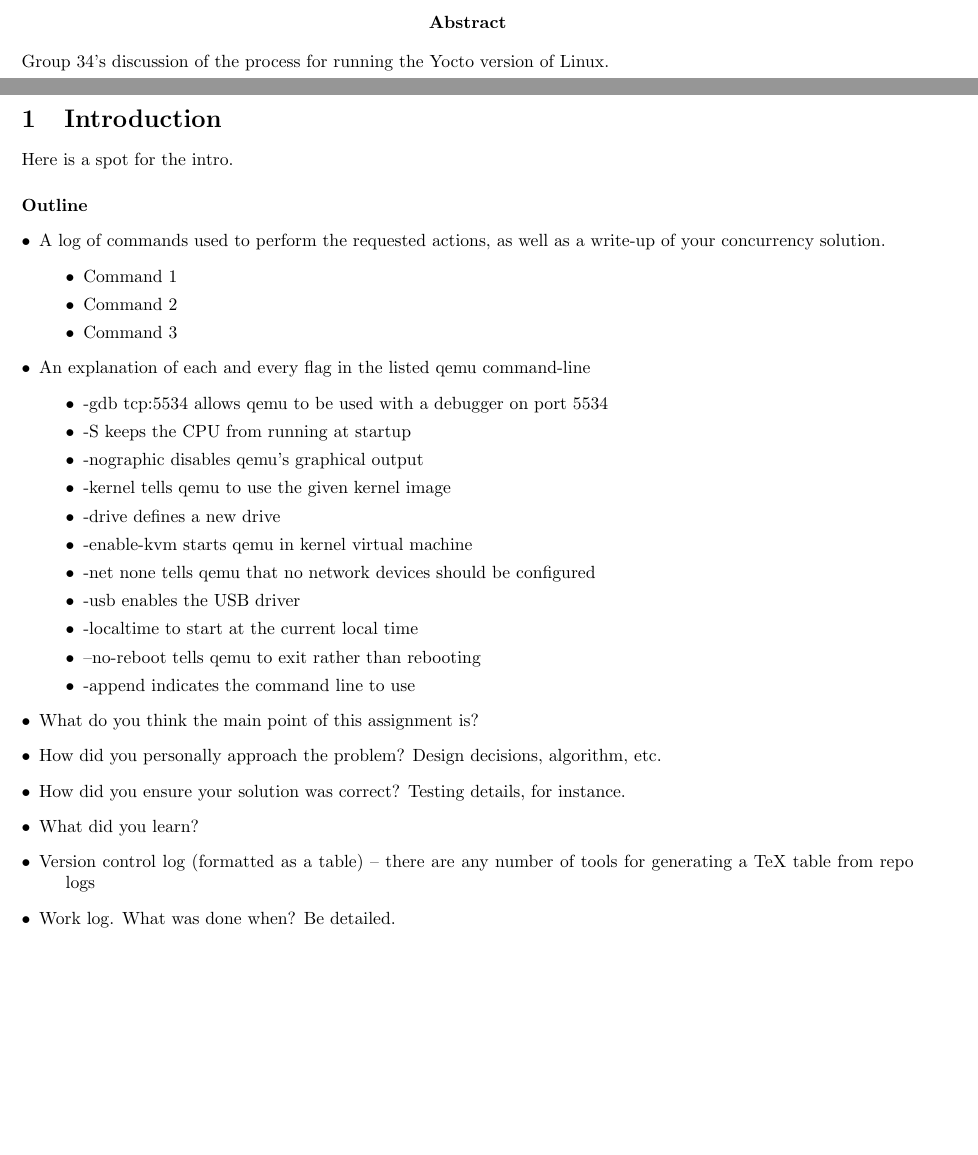
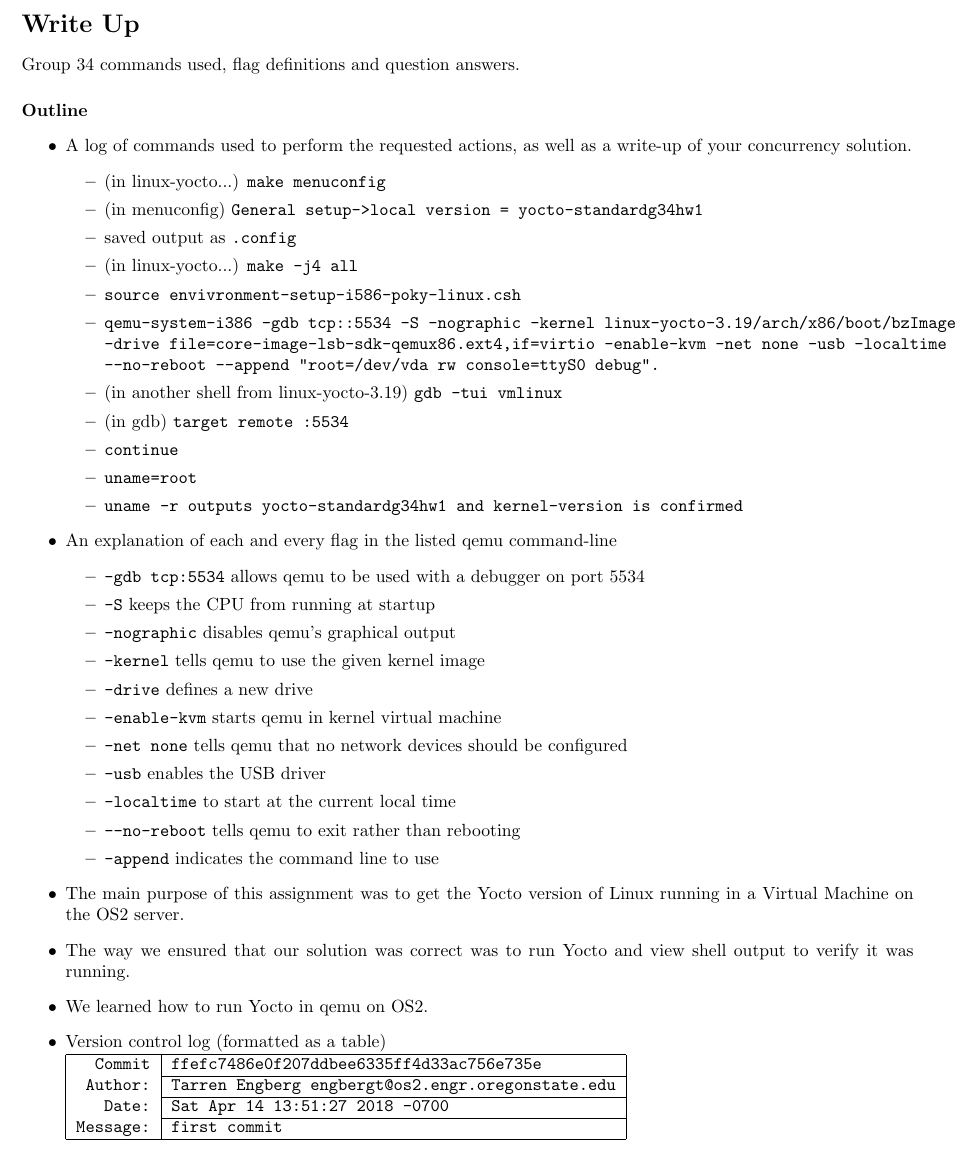
Before and after one commit to engbergt/CS444_HW1_G34_Writeup, a LaTeX document (cs444_hw1_group34.tex): two parts of pages 2 and 3 of 3 before the commit and part of page 2 of 2 after it, the two joined at a grey line, cut at the place of the change, the shorter picture padded with empty space. Compiled offline with pdfLaTeX.

Commit message:
content added and final layout changes/

```diff
--- a/cs444_hw1_group34.tex
+++ b/cs444_hw1_group34.tex
@@ -13,43 +13,57 @@
 \begin{document}
 \maketitle
 
-\begin{abstract}
-Group 34's discussion of the process for running the Yocto version of Linux.
-\end{abstract}
-
-\section{Introduction}
-Here is a spot for the intro.
+\section*{Write Up}
+Group 34 commands used, flag definitions and question answers.
 
 \paragraph{Outline}
 
-\begin{description}
-  \item[$\bullet$] A log of commands used to perform the requested actions, as well as a write-up of your concurrency solution.
-  \begin{description}
-    \item[$\bullet$] Command 1
-    \item[$\bullet$] Command 2
-    \item[$\bullet$] Command 3
-  \end{description}
-  \item[$\bullet$] An explanation of each and every flag in the listed qemu command-line
-  \begin{description}
-    \item[$\bullet$] -gdb tcp:5534 allows qemu to be used with a debugger on port 5534
-    \item[$\bullet$] -S keeps the CPU from running at startup
-    \item[$\bullet$] -nographic disables qemu's graphical output
-    \item[$\bullet$] -kernel tells qemu to use the given kernel image
-    \item[$\bullet$] -drive defines a new drive
-    \item[$\bullet$] -enable-kvm starts qemu in kernel virtual machine
-    \item[$\bullet$] -net none tells qemu that no network devices should be configured
-    \item[$\bullet$] -usb enables the USB driver
-    \item[$\bullet$] -localtime to start at the current local time
-    \item[$\bullet$] --no-reboot tells qemu to exit rather than rebooting
-    \item[$\bullet$] -append indicates the command line to use
-  \end{description}
-  \item[$\bullet$] What do you think the main point of this assignment is?
-  \item[$\bullet$] How did you personally approach the problem? Design decisions, algorithm, etc.
-  \item[$\bullet$] How did you ensure your solution was correct? Testing details, for instance.
-  \item[$\bullet$] What did you learn?
-  \item[$\bullet$] Version control log (formatted as a table) -- there are any number of tools for generating a TeX table from repo logs
-  \item[$\bullet$] Work log. What was done when? Be detailed.
-\end{description}
+\begin{itemize}
+  \item A log of commands used to perform the requested actions, as well as a write-up of your concurrency solution.
+  \begin{itemize}
+    \item (in linux-yocto...) \texttt{make menuconfig}
+    \item (in menuconfig) \texttt{General setup->local version = yocto-standardg34hw1}
+    \item saved output as \texttt{.config}
+    \item (in linux-yocto...) \texttt{make -j4 all}
+    \item \texttt{source envivronment-setup-i586-poky-linux.csh}
+    \item \texttt{qemu-system-i386 -gdb tcp::5534 -S -nographic -kernel linux-yocto-3.19/arch/x86/boot/bzImage -drive file=core-image-lsb-sdk-qemux86.ext4,if=virtio -enable-kvm -net none -usb -localtime --no-reboot --append "root=/dev/vda rw console=ttyS0 debug".}
+    \item (in another shell from linux-yocto-3.19) \texttt{gdb -tui vmlinux}
+    \item (in gdb) \texttt{target remote :5534}
+    \item \texttt{continue}
+    \item \texttt{uname=root}
+    \item \texttt{uname -r outputs yocto-standardg34hw1 and kernel-version is confirmed}
+
+  \end{itemize}
+  \item An explanation of each and every flag in the listed qemu command-line
+  \begin{itemize}
+    \item \texttt{-gdb tcp:5534} allows qemu to be used with a debugger on port 5534
+    \item \texttt{-S} keeps the CPU from running at startup
+    \item \texttt{-nographic} disables qemu's graphical output
+    \item \texttt{-kernel} tells qemu to use the given kernel image
+    \item \texttt{-drive} defines a new drive
+    \item \texttt{-enable-kvm} starts qemu in kernel virtual machine
+    \item \texttt{-net none} tells qemu that no network devices should be configured
+    \item \texttt{-usb} enables the USB driver
+    \item \texttt{-localtime} to start at the current local time
+    \item \texttt{--no-reboot} tells qemu to exit rather than rebooting
+    \item \texttt{-append} indicates the command line to use
+  \end{itemize}
+  \item The main purpose of this assignment was to get the Yocto version of Linux running in a Virtual Machine on the OS2 server.
+  \item The way we ensured that our solution was correct was to run Yocto and view shell output to verify it was running.
+  \item We learned how to run Yocto in qemu on OS2.
+  \item Version control log (formatted as a table)
+  \newline
+  \texttt{
+  \begin{tabular}{|r|l|}
+    \hline
+    Commit & ffefc7486e0f207ddbee6335ff4d33ac756e735e \\ \cline{2-2}
+    Author: & Tarren Engberg engbergt@os2.engr.oregonstate.edu \\ \cline{2-2}
+    Date: & Sat Apr 14 13:51:27 2018 -0700 \\ \cline{2-2}
+    Message: & first commit \\
+    \hline
+  \end{tabular}
+  }
+\end{itemize}
 
 
 \end{document}
```
Also changed, not shown: Makefile.
